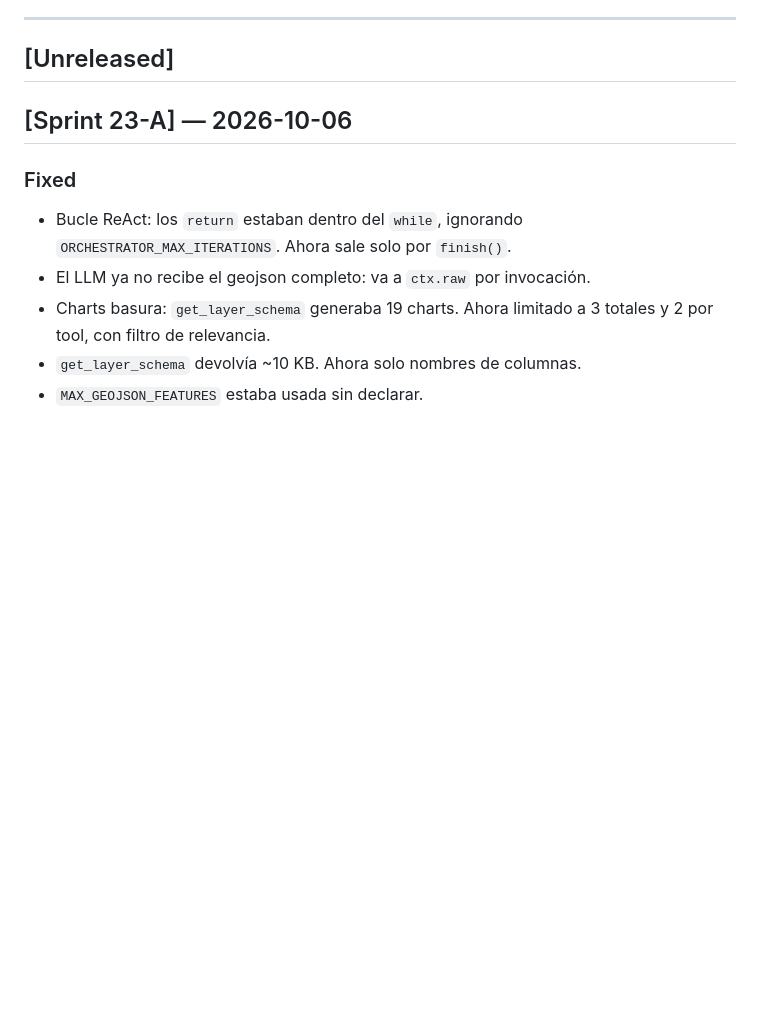
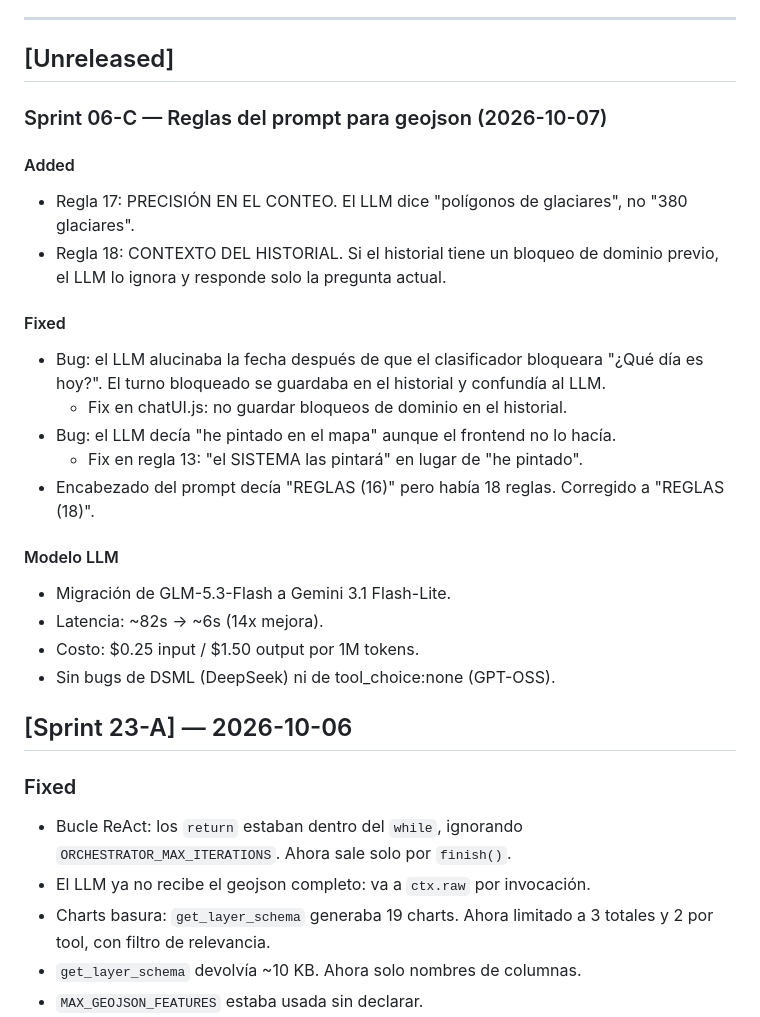
Before and after one commit to proyectosandesvalue/woll_atacama_pruebas, a Markdown page: docs/CHANGELOG.md, the part around the change. GitHub-like rendering; blank space fills up the shorter version.

Commit message:
docs: cierre Sprint 06-C (geojson prompt + Gemini)

```diff
--- a/docs/CHANGELOG.md
+++ b/docs/CHANGELOG.md
@@ -44,6 +44,31 @@
 ---
 
 ## [Unreleased]
+
+### Sprint 06-C — Reglas del prompt para geojson (2026-10-07)
+
+#### Added
+- Regla 17: PRECISIÓN EN EL CONTEO. El LLM dice "polígonos de
+  glaciares", no "380 glaciares".
+- Regla 18: CONTEXTO DEL HISTORIAL. Si el historial tiene un bloqueo
+  de dominio previo, el LLM lo ignora y responde solo la pregunta actual.
+
+#### Fixed
+- Bug: el LLM alucinaba la fecha después de que el clasificador
+  bloqueara "¿Qué día es hoy?". El turno bloqueado se guardaba en el
+  historial y confundía al LLM.
+  - Fix en chatUI.js: no guardar bloqueos de dominio en el historial.
+- Bug: el LLM decía "he pintado en el mapa" aunque el frontend no lo
+  hacía.
+  - Fix en regla 13: "el SISTEMA las pintará" en lugar de "he pintado".
+- Encabezado del prompt decía "REGLAS (16)" pero había 18 reglas.
+  Corregido a "REGLAS (18)".
+
+#### Modelo LLM
+- Migración de GLM-5.3-Flash a Gemini 3.1 Flash-Lite.
+- Latencia: ~82s → ~6s (14x mejora).
+- Costo: $0.25 input / $1.50 output por 1M tokens.
+- Sin bugs de DSML (DeepSeek) ni de tool_choice:none (GPT-OSS).
 
 ## [Sprint 23-A] — 2026-10-06
 
```
Also changed, not shown: docs/ROADMAP.md (+11 -1 lines).
